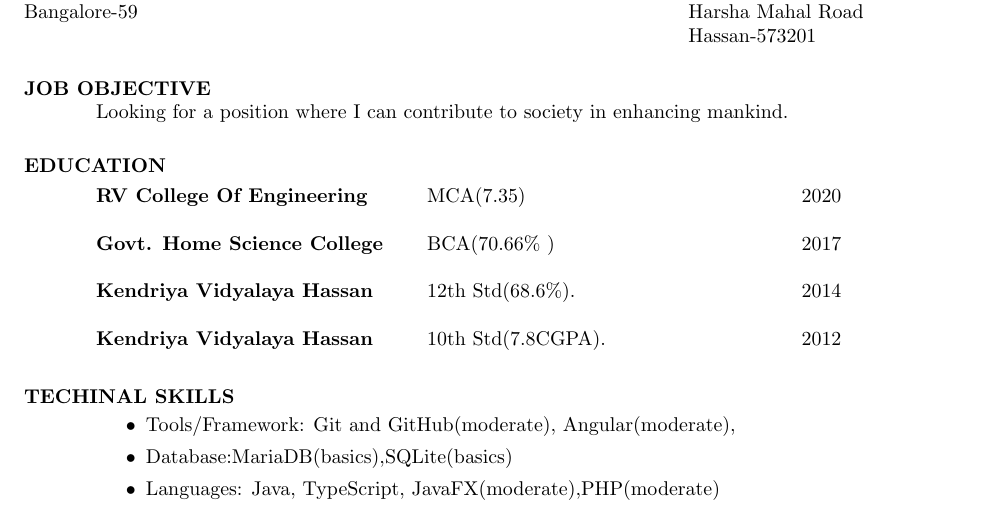
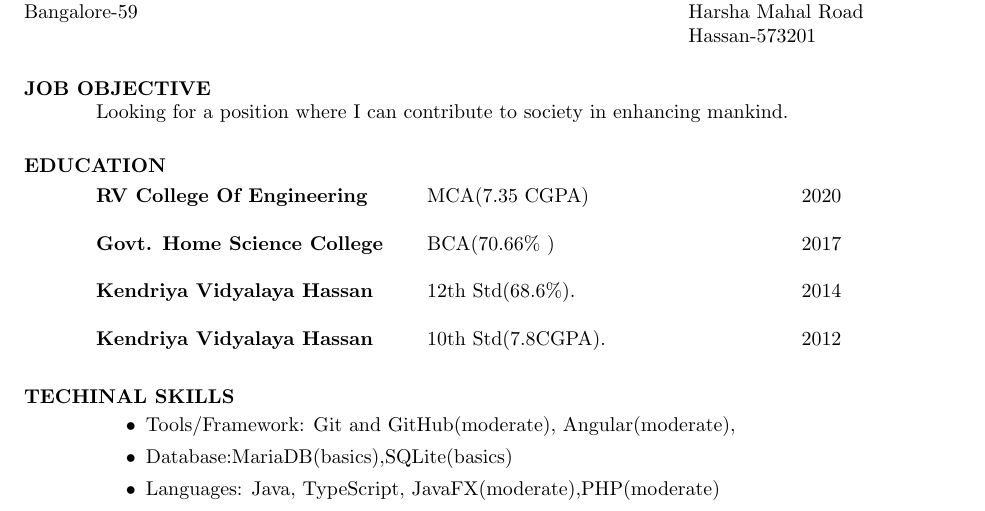
Before and after one commit to arunjois/Resume, a LaTeX CV (res1.tex): part of the page, cut so that both start at the same text. Compiled offline with pdfLaTeX.

Commit message:
Added CGPA

```diff
--- a/res1.tex
+++ b/res1.tex
@@ -24,7 +24,7 @@
 		\vspace{-0.1in}
 		\begin{tabbing}
 			\hspace{2.3in}\= \hspace{2.6in}\= \kill % set up two tab positions
-			{\bf RV College Of Engineering} \>MCA(7.35)     \>2020
+			{\bf RV College Of Engineering} \>MCA(7.35 CGPA)     \>2020
 
 		\end{tabbing}\vspace{-20pt}      % suppress blank line after tabbing
 		\begin{tabbing}
```
Also changed, not shown: res1.pdf.
